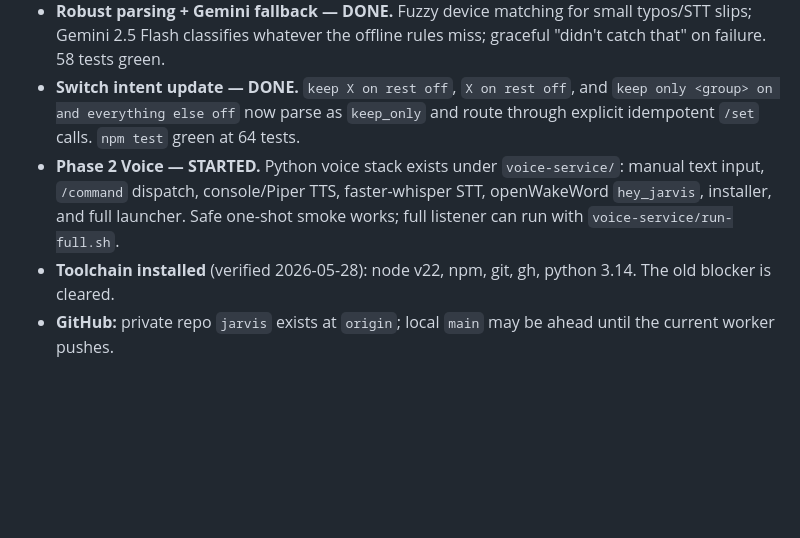
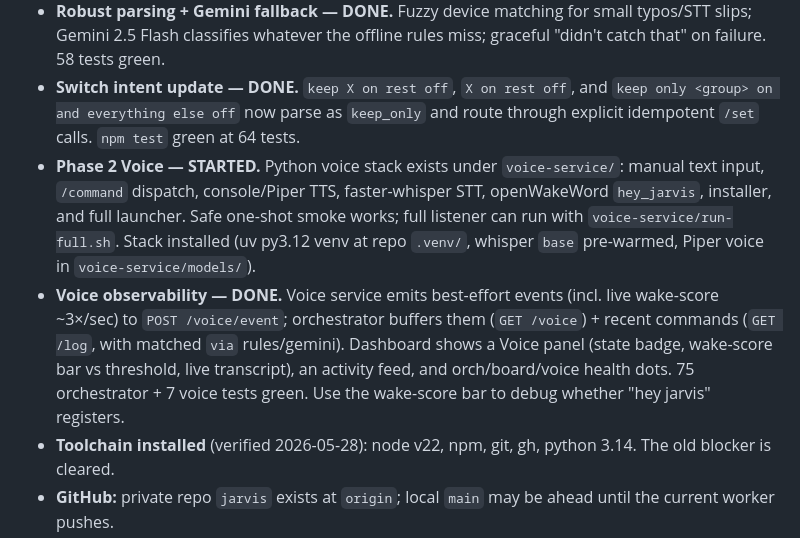
Before and after one commit to Arcco-Chakraborty/jarvis, a Markdown page: CHECKPOINT.md, the part around the change. Rendered like a GitHub page; blank space fills up the shorter version.

Commit message:
Update checkpoint: voice observability dashboard done

```diff
--- a/CHECKPOINT.md
+++ b/CHECKPOINT.md
@@ -14,7 +14,8 @@ If the two ever conflict, **PROJECT.md wins** — then fix this file.
 - **Web dashboard (Phase 5, pulled forward) — DONE.** `GET /` serves a static control panel; buttons hit `POST /switch`, free text hits `/command`; live state via `/state` polling. 38 tests green.
 - **Robust parsing + Gemini fallback — DONE.** Fuzzy device matching for small typos/STT slips; Gemini 2.5 Flash classifies whatever the offline rules miss; graceful "didn't catch that" on failure. 58 tests green.
 - **Switch intent update — DONE.** `keep X on rest off`, `X on rest off`, and `keep only <group> on and everything else off` now parse as `keep_only` and route through explicit idempotent `/set` calls. `npm test` green at 64 tests.
-- **Phase 2 Voice — STARTED.** Python voice stack exists under `voice-service/`: manual text input, `/command` dispatch, console/Piper TTS, faster-whisper STT, openWakeWord `hey_jarvis`, installer, and full launcher. Safe one-shot smoke works; full listener can run with `voice-service/run-full.sh`.
+- **Phase 2 Voice — STARTED.** Python voice stack exists under `voice-service/`: manual text input, `/command` dispatch, console/Piper TTS, faster-whisper STT, openWakeWord `hey_jarvis`, installer, and full launcher. Safe one-shot smoke works; full listener can run with `voice-service/run-full.sh`. Stack installed (uv py3.12 venv at repo `.venv/`, whisper `base` pre-warmed, Piper voice in `voice-service/models/`).
+- **Voice observability — DONE.** Voice service emits best-effort events (incl. live wake-score ~3×/sec) to `POST /voice/event`; orchestrator buffers them (`GET /voice`) + recent commands (`GET /log`, with matched `via` rules/gemini). Dashboard shows a Voice panel (state badge, wake-score bar vs threshold, live transcript), an activity feed, and orch/board/voice health dots. 75 orchestrator + 7 voice tests green. Use the wake-score bar to debug whether "hey jarvis" registers.
 - **Toolchain installed** (verified 2026-05-28): node v22, npm, git, gh, python 3.14. The old blocker is cleared.
 - **GitHub:** private repo `jarvis` exists at `origin`; local `main` may be ahead until the current worker pushes.
 - Repo holds the orchestrator under `orchestrator/` (config, registry, intent, router, server + tests), specs/plans under `docs/superpowers/`, plus `PROJECT.md` and this file.
```
